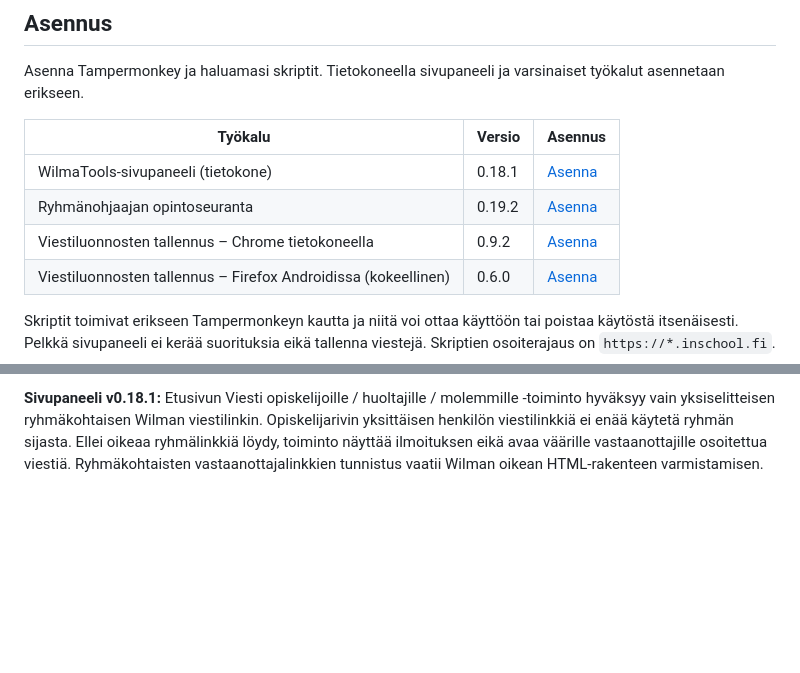
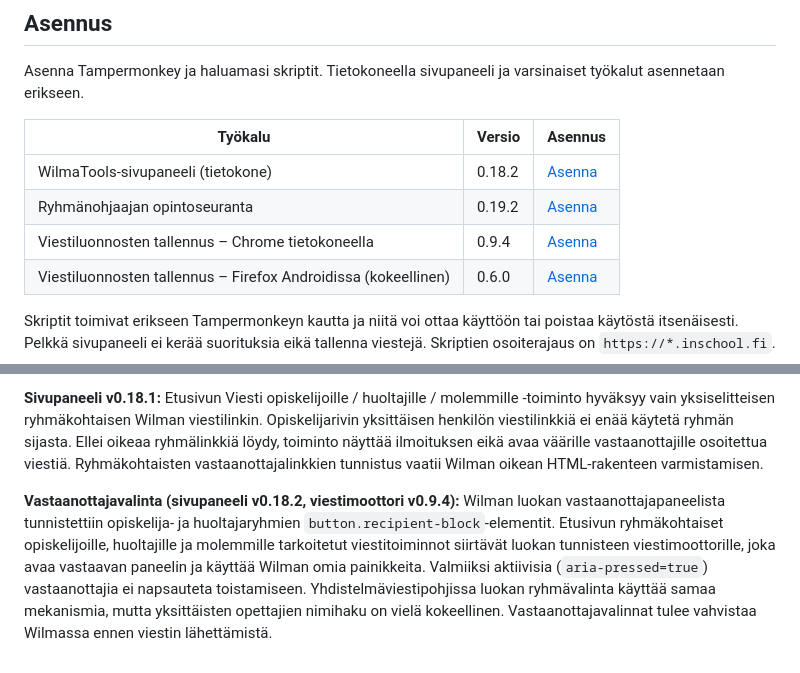
Before and after one commit to ljrant/WilmaTools, a Markdown page: README.md, 2 parts joined by grey strips. Rendered like a GitHub page; blank space fills up the shorter version.

Commit message:
Document verified class student and guardian recipient controls

```diff
--- a/README.md
+++ b/README.md
@@ -10,9 +10,9 @@ Asenna Tampermonkey ja haluamasi skriptit. Tietokoneella sivupaneeli ja varsinai
 
 | Työkalu | Versio | Asennus |
 | --- | --- | --- |
-| WilmaTools-sivupaneeli (tietokone) | 0.18.1 | [Asenna](https://raw.githubusercontent.com/ljrant/WilmaTools/main/modules/desktop-toolbar.user.js) |
+| WilmaTools-sivupaneeli (tietokone) | 0.18.2 | [Asenna](https://raw.githubusercontent.com/ljrant/WilmaTools/main/modules/desktop-toolbar.user.js) |
 | Ryhmänohjaajan opintoseuranta | 0.19.2 | [Asenna](https://raw.githubusercontent.com/ljrant/WilmaTools/main/WilmaTools.user.js) |
-| Viestiluonnosten tallennus – Chrome tietokoneella | 0.9.2 | [Asenna](https://raw.githubusercontent.com/ljrant/WilmaTools/main/modules/message-autosaver-chrome-desktop.user.js) |
+| Viestiluonnosten tallennus – Chrome tietokoneella | 0.9.4 | [Asenna](https://raw.githubusercontent.com/ljrant/WilmaTools/main/modules/message-autosaver-chrome-desktop.user.js) |
 | Viestiluonnosten tallennus – Firefox Androidissa (kokeellinen) | 0.6.0 | [Asenna](https://raw.githubusercontent.com/ljrant/WilmaTools/main/modules/message-autosaver-firefox-android.user.js) |
 
 Skriptit toimivat erikseen Tampermonkeyn kautta ja niitä voi ottaa käyttöön tai poistaa käytöstä itsenäisesti. Pelkkä sivupaneeli ei kerää suorituksia eikä tallenna viestejä. Skriptien osoiterajaus on `https://*.inschool.fi`.
@@ -107,3 +107,5 @@ Vientitiedostoon sisällytetään **vain viestipohjat**, ei automaattitallennett
 Viestipohjan vastaanottajatavaksi voi valita **Ryhmiä ja yksittäisiä henkilöitä** (`yhdistelma`). Erillisiin kenttiin kirjoitetaan yksi ryhmä tai luokka sekä yksi henkilö per rivi. `.wmt.txt`-tiedoston otsaketietoihin tallentuvat `ryhmat: 26G` ja `henkilot: Etunimi Sukunimi; Toinen Opettaja`. Viestimoottori yrittää valita sekä ryhmät että yksittäiset henkilöt Wilman vastaanottajavalitsimesta. Täsmäämättömät valinnat näytetään käyttäjälle. Ryhmän jäsenten nimiä ei lisätä henkilökohtaisten tekstimuuttujien arvoiksi; yhteisviestissä ei voi käyttää `{etunimi}`-muuttujaa. Ryhmien ja henkilöiden automaattivalinta on kokeellinen ja vastaanottajat tulee tarkistaa Wilmassa ennen lähettämistä. Huomaa, että jaettu viestipohja sisältää siihen kirjoitetut henkilöiden nimet.
 
 **Sivupaneeli v0.18.1:** Etusivun Viesti opiskelijoille / huoltajille / molemmille -toiminto hyväksyy vain yksiselitteisen ryhmäkohtaisen Wilman viestilinkin. Opiskelijarivin yksittäisen henkilön viestilinkkiä ei enää käytetä ryhmän sijasta. Ellei oikeaa ryhmälinkkiä löydy, toiminto näyttää ilmoituksen eikä avaa väärille vastaanottajille osoitettua viestiä. Ryhmäkohtaisten vastaanottajalinkkien tunnistus vaatii Wilman oikean HTML-rakenteen varmistamisen.
+
+**Vastaanottajavalinta (sivupaneeli v0.18.2, viestimoottori v0.9.4):** Wilman luokan vastaanottajapaneelista tunnistettiin opiskelija- ja huoltajaryhmien `button.recipient-block`-elementit. Etusivun ryhmäkohtaiset opiskelijoille, huoltajille ja molemmille tarkoitetut viestitoiminnot siirtävät luokan tunnisteen viestimoottorille, joka avaa vastaavan paneelin ja käyttää Wilman omia painikkeita. Valmiiksi aktiivisia (`aria-pressed=true`) vastaanottajia ei napsauteta toistamiseen. Yhdistelmäviestipohjissa luokan ryhmävalinta käyttää samaa mekanismia, mutta yksittäisten opettajien nimihaku on vielä kokeellinen. Vastaanottajavalinnat tulee vahvistaa Wilmassa ennen viestin lähettämistä.
```
